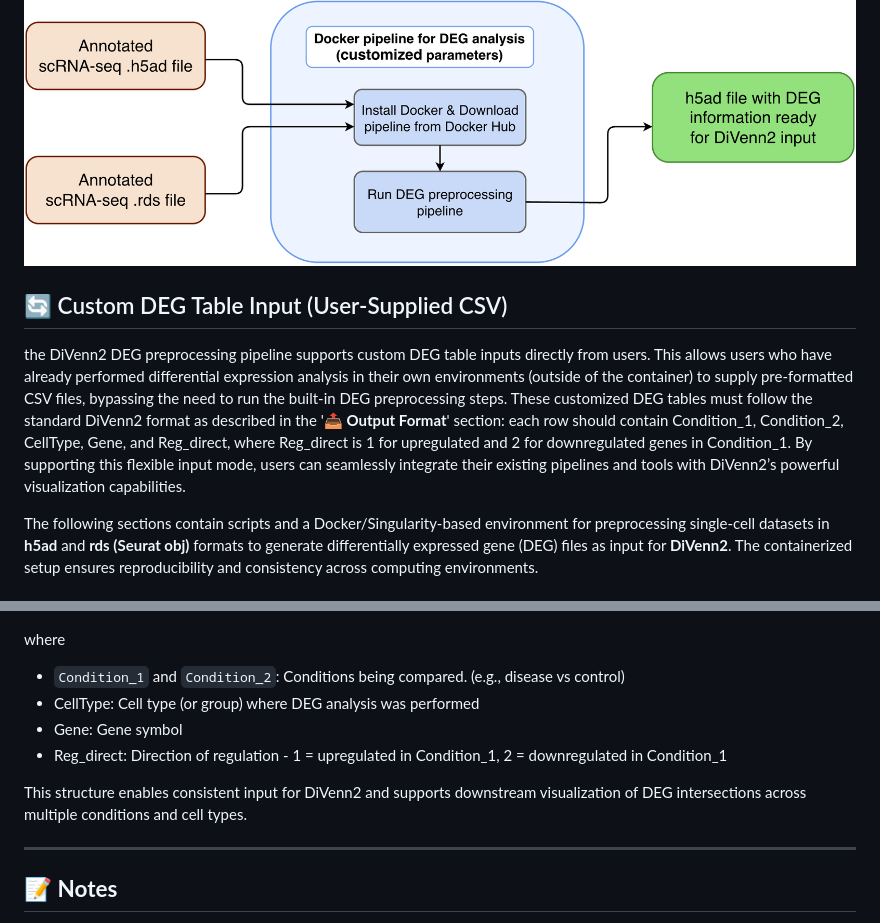
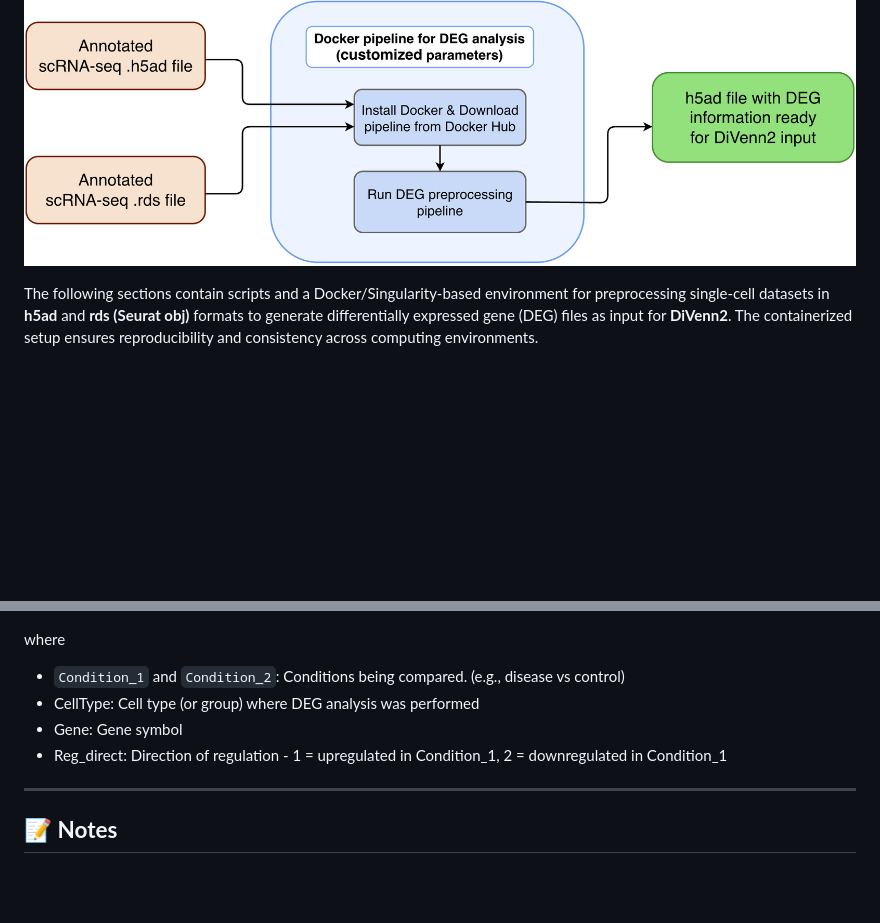
Before and after one commit to BCH-RC/DiVenn2, a Markdown page: scRNAseq_preprocessing/docker/README.md, 2 parts joined by grey strips. GitHub-like rendering; blank space fills up the shorter version.

Commit message:
Remove the CSV input section in Docker README

```diff
--- a/scRNAseq_preprocessing/docker/README.md
+++ b/scRNAseq_preprocessing/docker/README.md
@@ -4,9 +4,6 @@ If your data is already in **.h5ad** format, we recommend using the DiVenn2 webs
 
 ![Divenn Flow Chart](../../images/Flowchart-DEGprep.png)
 
-## 🔄 Custom DEG Table Input (User-Supplied CSV)
-
-the DiVenn2 DEG preprocessing pipeline supports custom DEG table inputs directly from users. This allows users who have already performed differential expression analysis in their own environments (outside of the container) to supply pre-formatted CSV files, bypassing the need to run the built-in DEG preprocessing steps. These customized DEG tables must follow the standard DiVenn2 format as described in the '📤  **Output Format**' section: each row should contain Condition_1, Condition_2, CellType, Gene, and Reg_direct, where Reg_direct is 1 for upregulated and 2 for downregulated genes in Condition_1. By supporting this flexible input mode, users can seamlessly integrate their existing pipelines and tools with DiVenn2’s powerful visualization capabilities.
 
 The following sections contain scripts and a Docker/Singularity-based environment for preprocessing single-cell datasets in **h5ad** and **rds (Seurat obj)** formats to generate differentially expressed gene (DEG) files as input for **DiVenn2**. The containerized setup ensures reproducibility and consistency across computing environments.
 
@@ -169,8 +166,6 @@ where
 - Gene: Gene symbol
 - Reg_direct: Direction of regulation - 1 = upregulated in Condition_1, 2 = downregulated in Condition_1
 
-This structure enables consistent input for DiVenn2 and supports downstream visualization of DEG intersections across multiple conditions and cell types.
-
 ---
 
 ## 📝 **Notes**
```
